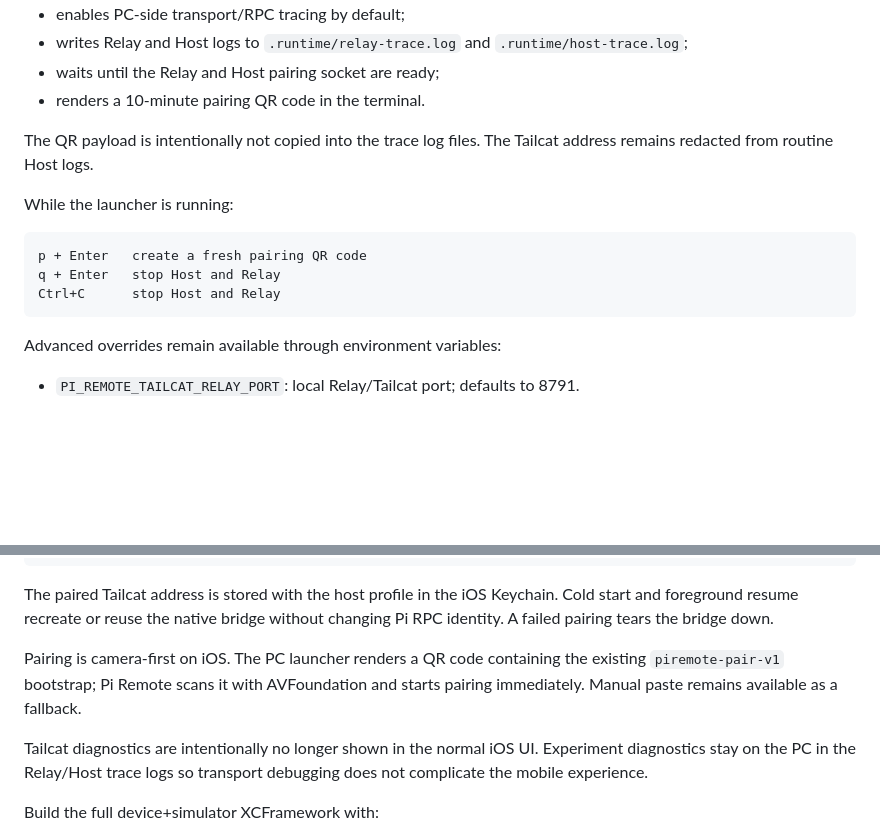
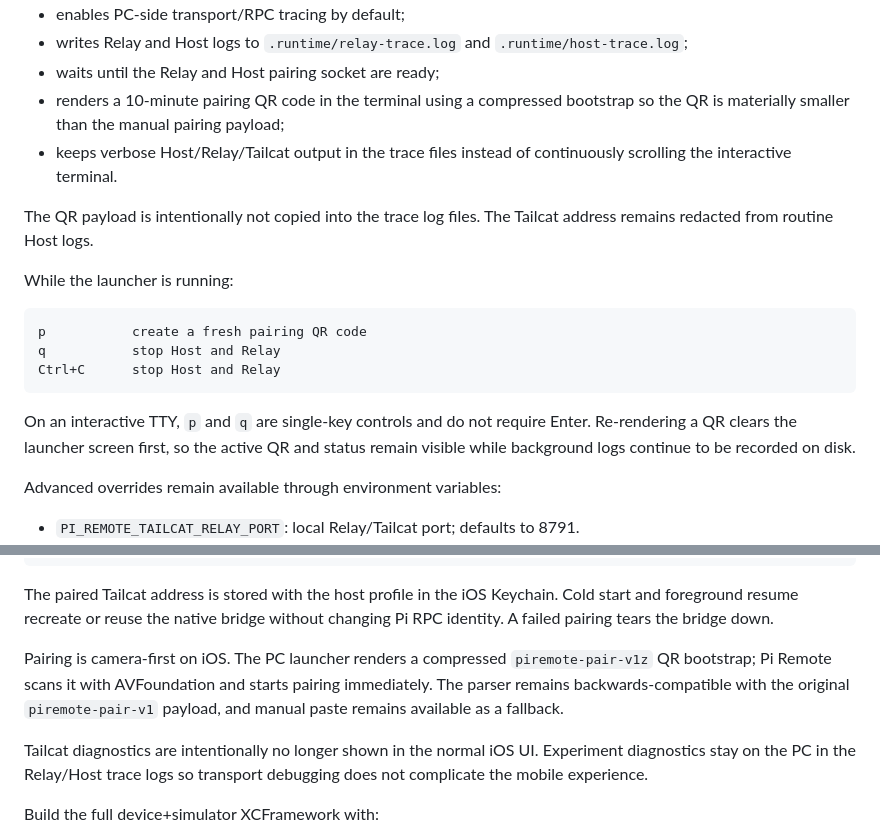
Before and after one commit to grimlee/pi-remote, a Markdown page: docs/tailcat-transport.md, 2 parts joined by grey strips. Rendered like a GitHub page; blank space fills up the shorter version.

Commit message:
docs: describe quiet launcher and compact QR pairing

````diff
--- a/docs/tailcat-transport.md
+++ b/docs/tailcat-transport.md
@@ -61,7 +61,10 @@ The launcher:
 - writes Relay and Host logs to `.runtime/relay-trace.log` and
   `.runtime/host-trace.log`;
 - waits until the Relay and Host pairing socket are ready;
-- renders a 10-minute pairing QR code in the terminal.
+- renders a 10-minute pairing QR code in the terminal using a compressed
+  bootstrap so the QR is materially smaller than the manual pairing payload;
+- keeps verbose Host/Relay/Tailcat output in the trace files instead of
+  continuously scrolling the interactive terminal.
 
 The QR payload is intentionally not copied into the trace log files. The Tailcat
 address remains redacted from routine Host logs.
@@ -69,10 +72,14 @@ address remains redacted from routine Host logs.
 While the launcher is running:
 
 ```text
-p + Enter   create a fresh pairing QR code
-q + Enter   stop Host and Relay
+p           create a fresh pairing QR code
+q           stop Host and Relay
 Ctrl+C      stop Host and Relay
 ```
+
+On an interactive TTY, `p` and `q` are single-key controls and do not require
+Enter. Re-rendering a QR clears the launcher screen first, so the active QR and
+status remain visible while background logs continue to be recorded on disk.
 
 Advanced overrides remain available through environment variables:
 
@@ -116,9 +123,11 @@ The paired Tailcat address is stored with the host profile in the iOS Keychain.
 Cold start and foreground resume recreate or reuse the native bridge without
 changing Pi RPC identity. A failed pairing tears the bridge down.
 
-Pairing is camera-first on iOS. The PC launcher renders a QR code containing the
-existing `piremote-pair-v1` bootstrap; Pi Remote scans it with AVFoundation and
-starts pairing immediately. Manual paste remains available as a fallback.
+Pairing is camera-first on iOS. The PC launcher renders a compressed
+`piremote-pair-v1z` QR bootstrap; Pi Remote scans it with AVFoundation and
+starts pairing immediately. The parser remains backwards-compatible with the
+original `piremote-pair-v1` payload, and manual paste remains available as a
+fallback.
 
 Tailcat diagnostics are intentionally no longer shown in the normal iOS UI.
 Experiment diagnostics stay on the PC in the Relay/Host trace logs so transport
````
